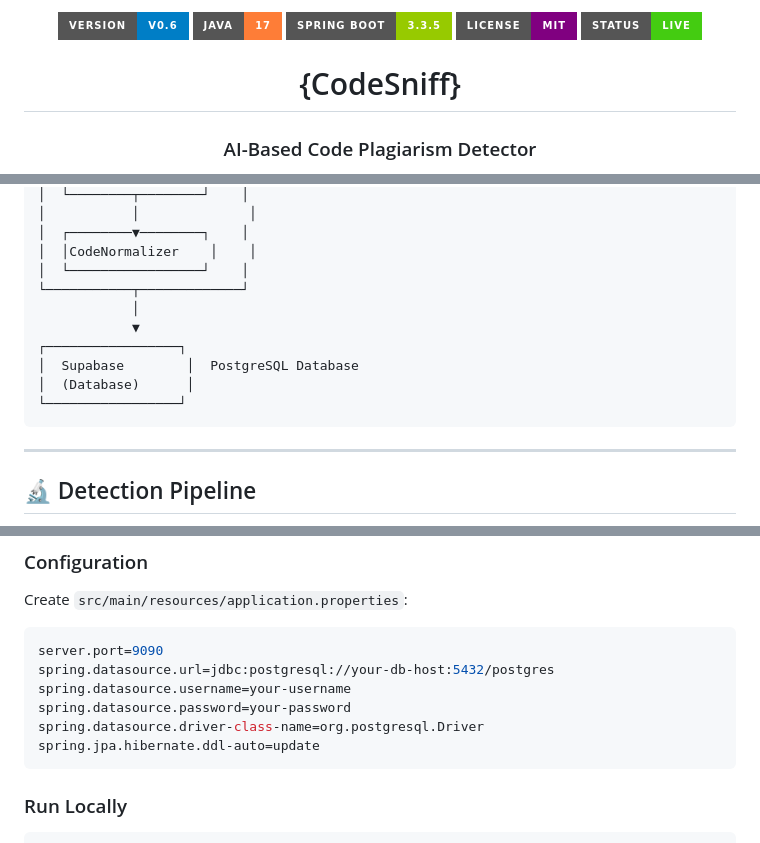
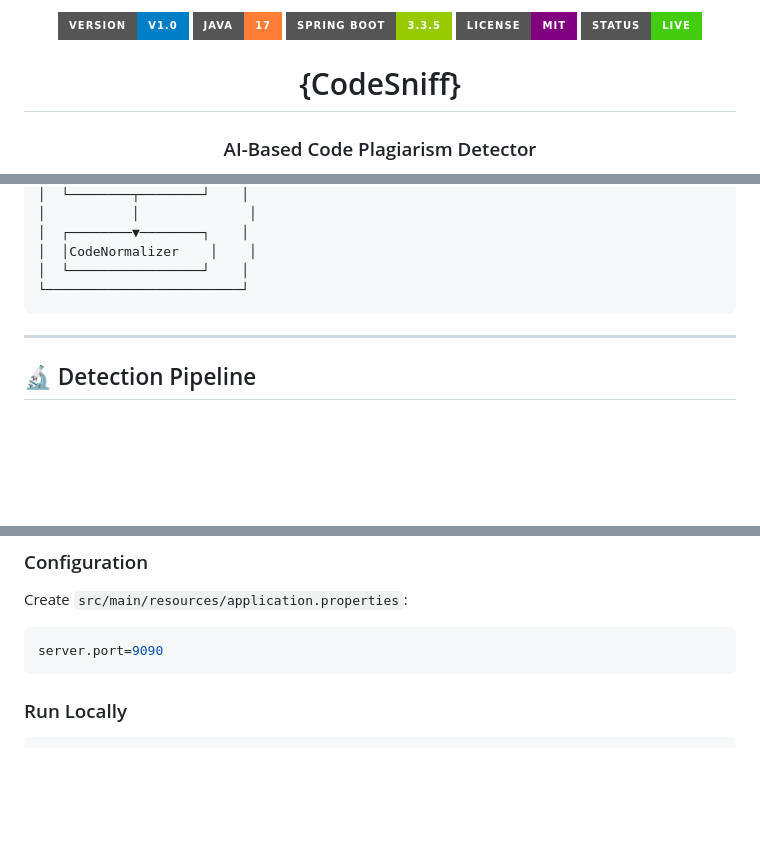
Before and after one commit to Kunal-htr/codesniff, a Markdown page: ReadMe.md, 3 parts joined by grey strips. GitHub-like rendering; badges without logos; blank space fills up the shorter version.

Commit message:
docs: update ReadMe for v1.0 release and remove unused DB config

````diff
--- a/ReadMe.md
+++ b/ReadMe.md
@@ -1,6 +1,6 @@
 <div align="center">
 
-<img src="https://img.shields.io/badge/version-v0.6-blue?style=for-the-badge" alt="version"/>
+<img src="https://img.shields.io/badge/version-v1.0-blue?style=for-the-badge" alt="version"/>
 <img src="https://img.shields.io/badge/java-17-orange?style=for-the-badge&logo=java" alt="java"/>
 <img src="https://img.shields.io/badge/spring%20boot-3.3.5-green?style=for-the-badge&logo=springboot" alt="spring boot"/>
 <img src="https://img.shields.io/badge/license-MIT-purple?style=for-the-badge" alt="license"/>
@@ -102,13 +102,7 @@ User Browser
 │  ┌────────▼────────┐    │
 │  │CodeNormalizer    │    │
 │  └─────────────────┘    │
-└───────────┬─────────────┘
-            │
-            ▼
-┌─────────────────┐
-│  Supabase        │  PostgreSQL Database
-│  (Database)      │
-└─────────────────┘
+└─────────────────────────┘
 ```
 
 ---
@@ -174,11 +167,6 @@ mvn clean install
 Create `src/main/resources/application.properties`:
 ```properties
 server.port=9090
-spring.datasource.url=jdbc:postgresql://your-db-host:5432/postgres
-spring.datasource.username=your-username
-spring.datasource.password=your-password
-spring.datasource.driver-class-name=org.postgresql.Driver
-spring.jpa.hibernate.ddl-auto=update
 ```
 
 ### Run Locally
````
Also changed, not shown: other parts of ReadMe.md (+3 -4 lines).
